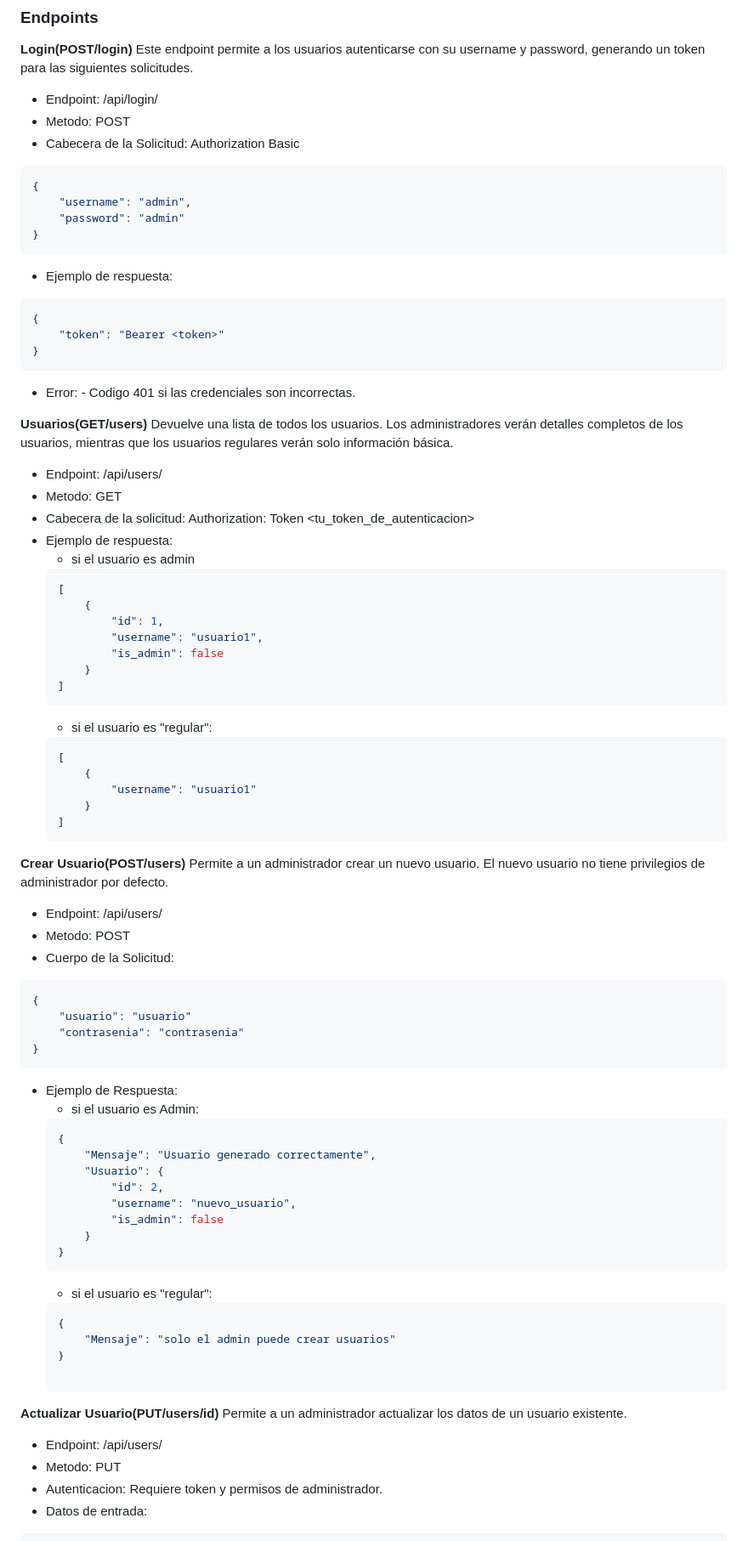
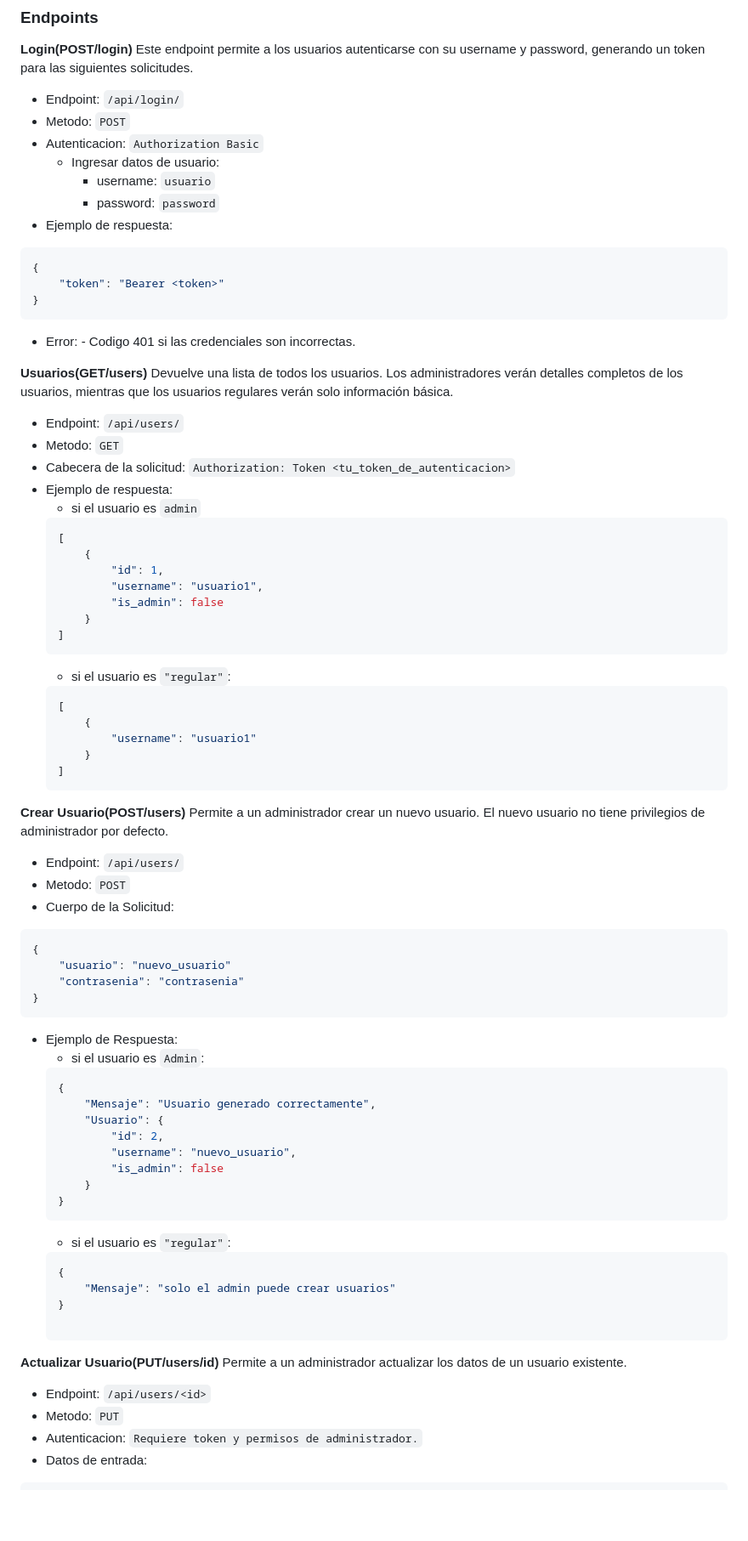
Before and after one commit to JoakoSavini/primer-efi-flask, a Markdown page: README.md, the part around one of its changes. Shown at 85% size. GitHub-like rendering; blank space fills up the shorter version.

````diff
--- a/README.md
+++ b/README.md
@@ -47,15 +47,12 @@ flask run --reload
 ### Endpoints
 __Login(POST/login)__
 Este endpoint permite a los usuarios autenticarse con su username y password, generando un token para las siguientes solicitudes.
-- Endpoint: /api/login/
-- Metodo: POST
-- Cabecera de la Solicitud: Authorization Basic
-```bash
-{
-    "username": "admin",
-    "password": "admin"
-}
-```
+- Endpoint: `/api/login/`
+- Metodo: `POST`
+- Autenticacion: `Authorization Basic`
+    - Ingresar datos de usuario:
+        - username: `usuario`
+        - password: `password`
 - Ejemplo de respuesta:
 ```bash
 {
@@ -66,11 +63,11 @@ Este endpoint permite a los usuarios autenticarse con su username y password, ge
 
 __Usuarios(GET/users)__
 Devuelve una lista de todos los usuarios. Los administradores verán detalles completos de los usuarios, mientras que los usuarios regulares verán solo información básica.
-- Endpoint: /api/users/
-- Metodo: GET
-- Cabecera de la solicitud: Authorization: Token <tu_token_de_autenticacion>
+- Endpoint: `/api/users/`
+- Metodo: `GET`
+- Cabecera de la solicitud: `Authorization: Token <tu_token_de_autenticacion>`
 - Ejemplo de respuesta:
-    - si el usuario es admin
+    - si el usuario es `admin`
     ```bash
     [
         {
@@ -80,7 +77,7 @@ Devuelve una lista de todos los usuarios. Los administradores verán detalles co
         }
     ]
     ```
-    - si el usuario es "regular":
+    - si el usuario es `"regular"`:
     ```bash
     [
         {
@@ -90,17 +87,17 @@ Devuelve una lista de todos los usuarios. Los administradores verán detalles co
     ```
 __Crear Usuario(POST/users)__
 Permite a un administrador crear un nuevo usuario. El nuevo usuario no tiene privilegios de administrador por defecto.
-- Endpoint: /api/users/
-- Metodo: POST
+- Endpoint: `/api/users/`
+- Metodo: `POST`
 - Cuerpo de la Solicitud:
 ```bash
 {
-    "usuario": "usuario"
+    "usuario": "nuevo_usuario"
     "contrasenia": "contrasenia"
 }
 ```
 - Ejemplo de Respuesta:
-    - si el usuario es Admin:
+    - si el usuario es `Admin`:
     ```bash
     {
         "Mensaje": "Usuario generado correctamente",
@@ -111,7 +108,7 @@ Permite a un administrador crear un nuevo usuario. El nuevo usuario no tiene pri
         }
     }
     ```
-    - si el usuario es "regular":
+    - si el usuario es `"regular"`:
     ```bash
     {
         "Mensaje": "solo el admin puede crear usuarios"
@@ -119,9 +116,9 @@ Permite a un administrador crear un nuevo usuario. El nuevo usuario no tiene pri
 
 __Actualizar Usuario(PUT/users/id)__
 Permite a un administrador actualizar los datos de un usuario existente.
-- Endpoint: /api/users/<id>
-- Metodo: PUT
-- Autenticacion: Requiere token y permisos de administrador.
+- Endpoint: `/api/users/<id>`
+- Metodo: `PUT`
+- Autenticacion: `Requiere token y permisos de administrador.`
 - Datos de entrada:
 ```bash
 {
````
Also changed, not shown: other parts of README.md (+34 -0 lines).
